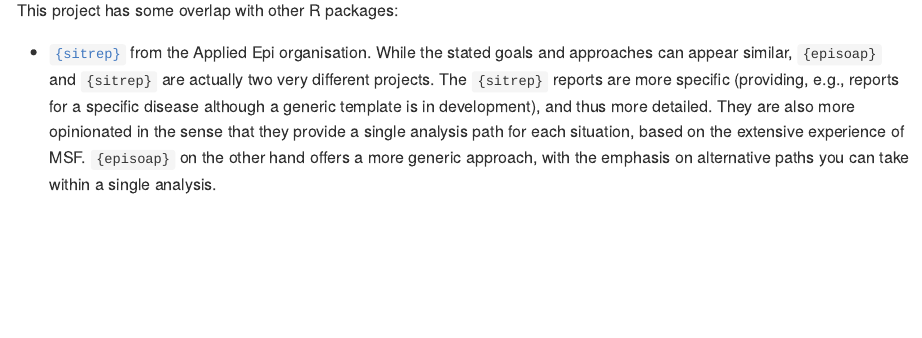
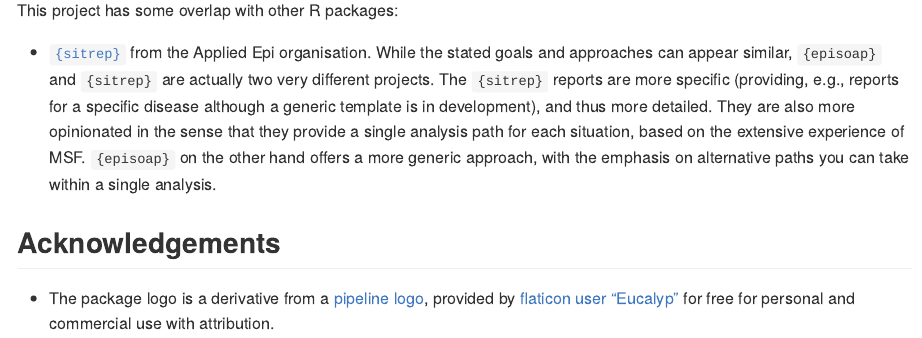
Before and after one commit to epiverse-trace/episoap, an R Markdown document (README.Rmd): the page in a window 1100 px wide, from 1000 px down. Rendered offline with R 4.5, knitr and Pandoc, with nearby package versions; some code elsewhere in the file could not run offline; badge pictures from the web are left out.

Commit message:
Add acknowledgement for logo source

```diff
--- a/README.Rmd
+++ b/README.Rmd
@@ -70,3 +70,7 @@ They are also more opinionated in the sense that they provide a single analysis
 path for each situation, based on the extensive experience of MSF. `{episoap}`
 on the other hand offers a more generic approach, with the emphasis on
 alternative paths you can take within a single analysis.
+
+## Acknowledgements
+
+- The package logo is a derivative from a [pipeline logo](https://www.flaticon.com/free-icon/pipeline_2082696), provided by [flaticon user "Eucalyp"](https://www.flaticon.com/authors/eucalyp) for free for personal and commercial use with attribution.
```
